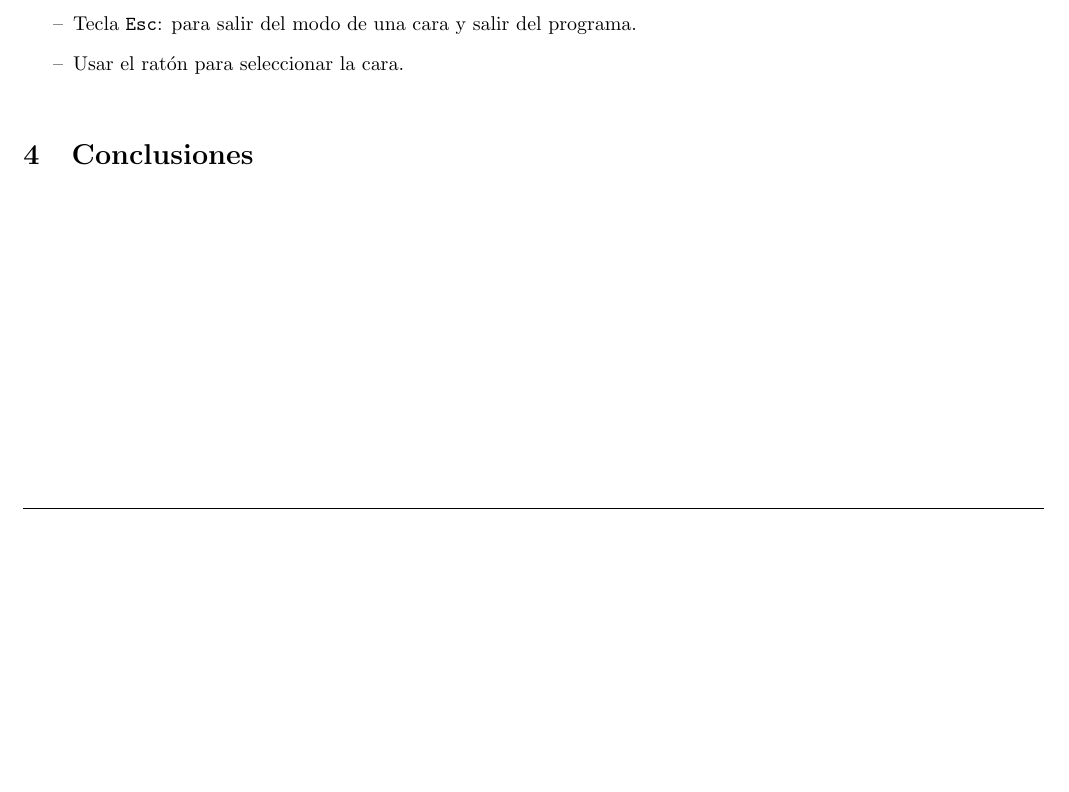
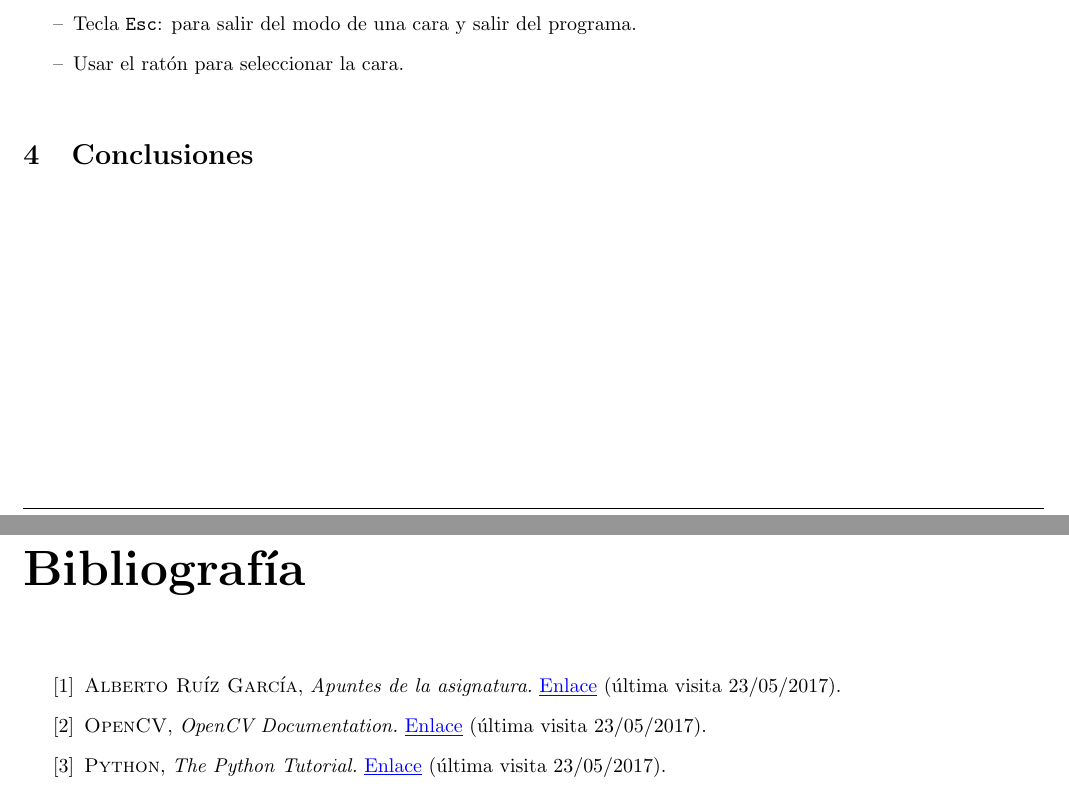
Before and after one commit to jmssalas/Artificial-Vision-Exercises-2017, a LaTeX book (doc/doc.tex, which reads doc/bib.tex): part of page 13 of 13 before the commit and two parts of pages 13 and 14 of 14 after it, the two joined at a grey line, cut so that both start at the same text, the shorter picture padded with empty space. Compiled offline with pdfLaTeX.

Commit message:
Bibliography added

```diff
--- /dev/null
+++ b/doc/bib.tex
@@ -0,0 +1,5 @@
+\begin{thebibliography}{aaaa}
+\bibitem{apuntes} \textsc{Alberto Ruíz García}, \textit{Apuntes de la asignatura.} \href{http://dis.um.es/~alberto/vision.html}{\color{blue}\underline{Enlace}} (última visita 23/05/2017).
+\bibitem{opencv} \textsc{OpenCV}, \textit{OpenCV Documentation.} \href{http://docs.opencv.org/2.4/}{\color{blue}\underline{Enlace}} (última visita 23/05/2017).
+\bibitem{python} \textsc{Python}, \textit{The Python Tutorial.} \href{https://docs.python.org/2/tutorial/}{\color{blue}\underline{Enlace}} (última visita 23/05/2017).
+\end{thebibliography}
```
Also changed, not shown: doc/doc.tex (+2 -0 lines), doc/doc.pdf.
